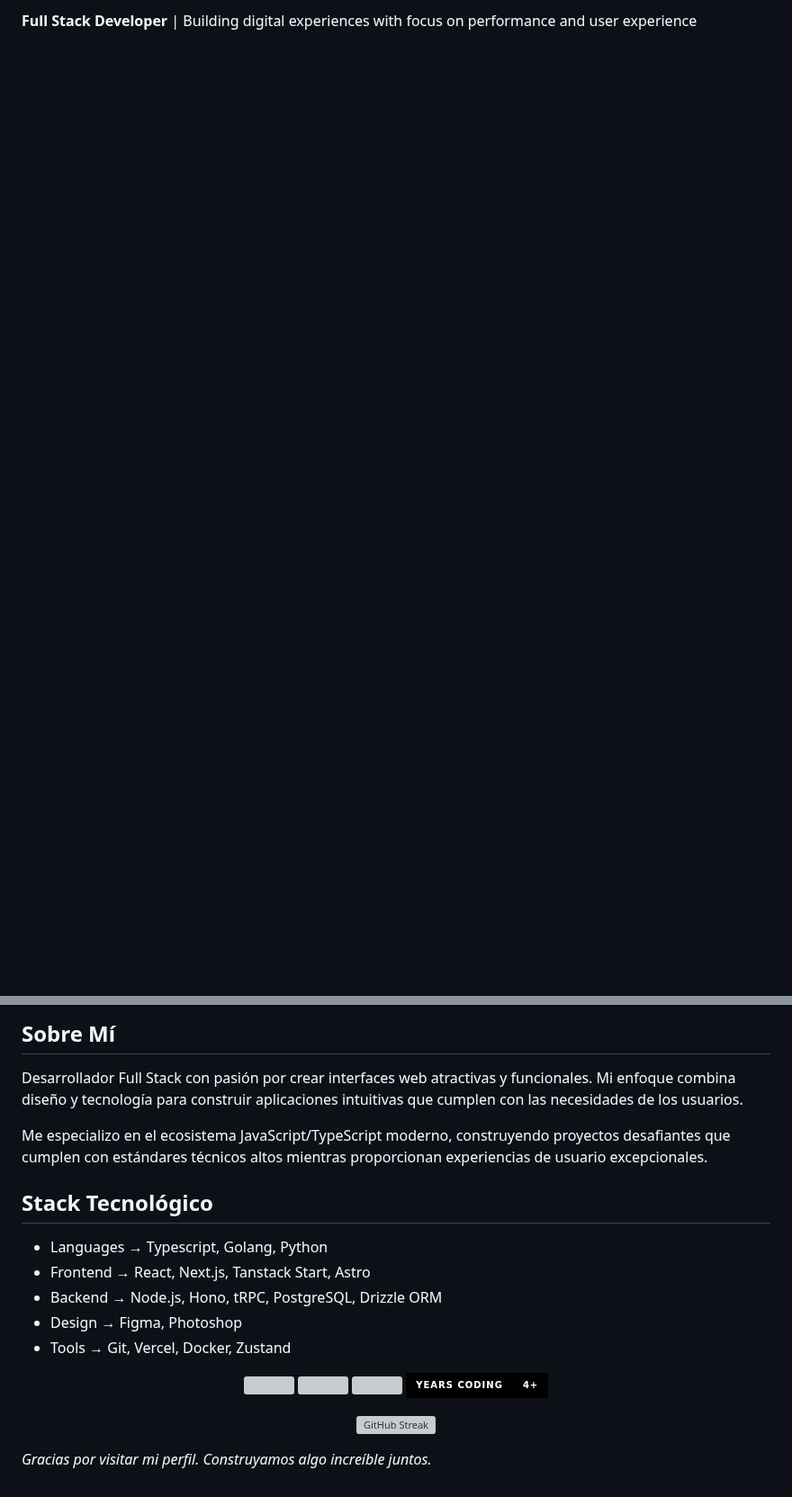
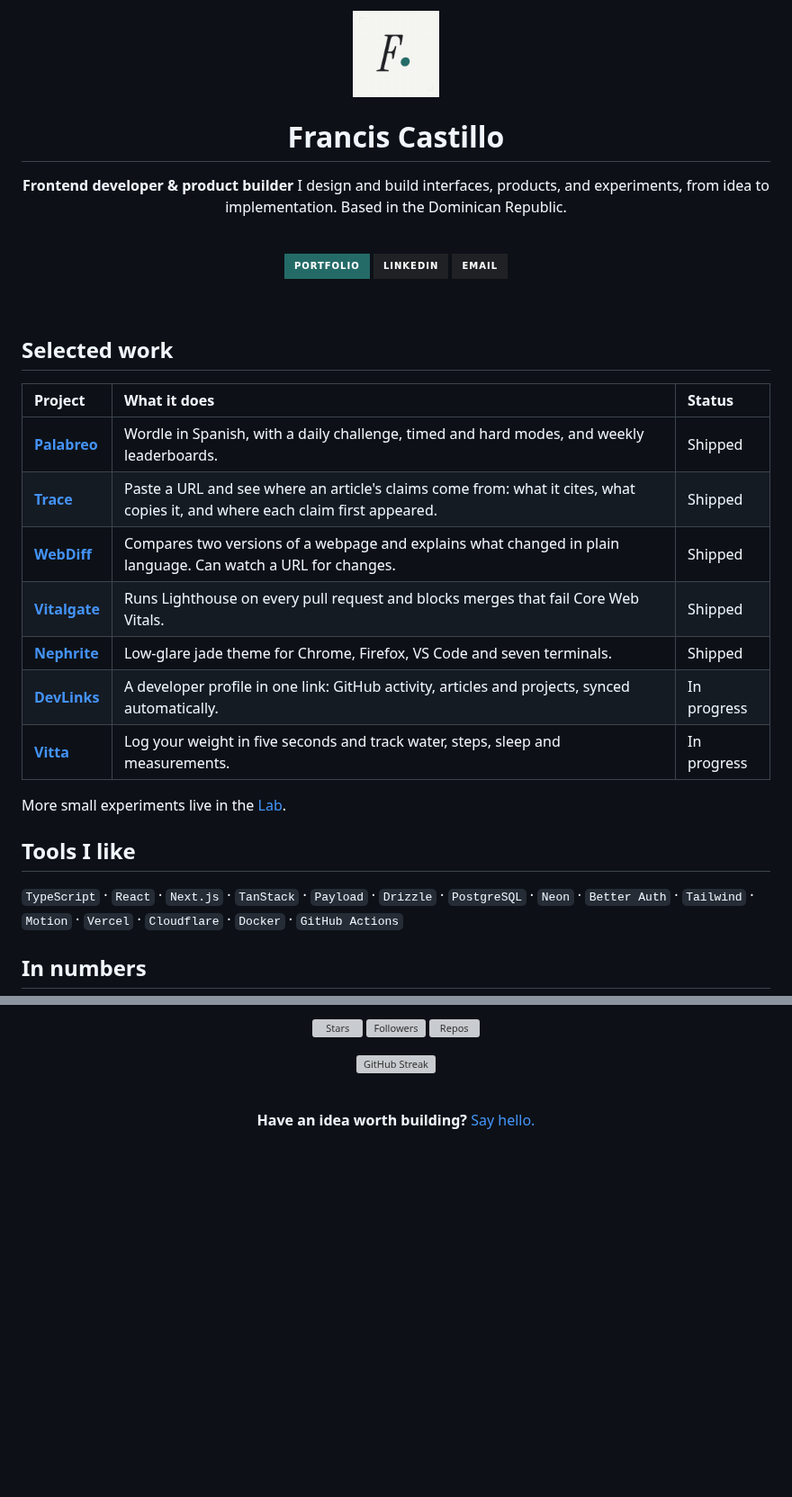
Before and after one commit to ingfranciscastillo/ingfranciscastillo, a Markdown page: README.md, 2 parts joined by grey strips. Shown at 90% size. GitHub-like rendering; pictures changed too: assets/logo-mark-paper.png (added); badges without logos; blank space fills up the shorter version; grey boxes are pictures that could not be loaded.

Commit message:
docs(README): update profile section and add selected work; replace ASCII art with new logo

```diff
--- a/README.md
+++ b/README.md
@@ -2,4 +2,40 @@
 
-**Full Stack Developer** | Building digital experiences with focus on performance and user experience
+<img src="./assets/logo-mark-paper.png" alt="F." width="96" />
+
+# Francis Castillo
+
+**Frontend developer & product builder**
+I design and build interfaces, products, and experiments, from idea to implementation.
+Based in the Dominican Republic.
+
+<br />
+
+<a href="https://franciscode.dev"><img src="https://img.shields.io/badge/Portfolio-246b68?style=for-the-badge&logo=safari&logoColor=f6f6f2" alt="Portfolio" /></a>
+<a href="https://www.linkedin.com/in/ingfranciscastillo/"><img src="https://img.shields.io/badge/LinkedIn-202124?style=for-the-badge&logo=linkedin&logoColor=f6f6f2" alt="LinkedIn" /></a>
+<a href="mailto:contacto@franciscode.dev"><img src="https://img.shields.io/badge/Email-202124?style=for-the-badge&logo=protonmail&logoColor=f6f6f2" alt="Email" /></a>
+
+</div>
+
+<br />
+
+## Selected work
+
+| Project                                               | What it does                                                                                                                 | Status      |
+| :---------------------------------------------------- | :--------------------------------------------------------------------------------------------------------------------------- | :---------- |
+| [**Palabreo**](https://palabreo.app)                  | Wordle in Spanish, with a daily challenge, timed and hard modes, and weekly leaderboards.                                    | Shipped     |
+| [**Trace**](https://trace-olive-mu.vercel.app/)       | Paste a URL and see where an article's claims come from: what it cites, what copies it, and where each claim first appeared. | Shipped     |
+| [**WebDiff**](https://webdiff-app.netlify.app/)       | Compares two versions of a webpage and explains what changed in plain language. Can watch a URL for changes.                 | Shipped     |
+| [**Vitalgate**](https://vitalgate.vercel.app/)        | Runs Lighthouse on every pull request and blocks merges that fail Core Web Vitals.                                           | Shipped     |
+| [**Nephrite**](https://getnephrite.dev/)              | Low-glare jade theme for Chrome, Firefox, VS Code and seven terminals.                                                       | Shipped     |
+| [**DevLinks**](https://dev-links-one-phi.vercel.app/) | A developer profile in one link: GitHub activity, articles and projects, synced automatically.                               | In progress |
+| [**Vitta**](https://vitta-log.vercel.app/)            | Log your weight in five seconds and track water, steps, sleep and measurements.                                              | In progress |
+
+More small experiments live in the [Lab](https://franciscode.dev/#lab).
+
+## Tools I like
+
+`TypeScript` · `React` · `Next.js` · `TanStack` · `Payload` · `Drizzle` · `PostgreSQL` · `Neon` · `Better Auth` · `Tailwind` · `Motion` · `Vercel` · `Cloudflare` · `Docker` · `GitHub Actions`
+
+## In numbers
 
 <p align="center">
@@ -24,22 +42,6 @@
-## Sobre Mí
-
-Desarrollador Full Stack con pasión por crear interfaces web atractivas y funcionales. Mi enfoque combina diseño y tecnología para construir aplicaciones intuitivas que cumplen con las necesidades de los usuarios.
-
-Me especializo en el ecosistema JavaScript/TypeScript moderno, construyendo proyectos desafiantes que cumplen con estándares técnicos altos mientras proporcionan experiencias de usuario excepcionales.
-
-## Stack Tecnológico
-
-- Languages → Typescript, Golang, Python
-- Frontend → React, Next.js, Tanstack Start, Astro
-- Backend → Node.js, Hono, tRPC, PostgreSQL, Drizzle ORM
-- Design → Figma, Photoshop
-- Tools → Git, Vercel, Docker, Zustand
-
-<p align="center">
-  <img src="https://img.shields.io/github/stars/ingfranciscastillo?style=for-the-badge&labelColor=000&color=000" />
-  <img src="https://img.shields.io/github/followers/ingfranciscastillo?style=for-the-badge&labelColor=000&color=000" />
-  <img src="https://img.shields.io/badge/dynamic/json?style=for-the-badge&labelColor=000000&color=000000&label=repositories&query=public_repos&url=https://api.github.com/users/ingfranciscastillo" />
-  <img src="https://img.shields.io/badge/years%20coding-4+-000000?style=for-the-badge&labelColor=000&color=000" />
+  <img src="https://img.shields.io/github/stars/ingfranciscastillo?style=flat-square&labelColor=202124&color=246b68" alt="Stars" />
+  <img src="https://img.shields.io/github/followers/ingfranciscastillo?style=flat-square&labelColor=202124&color=246b68" alt="Followers" />
+  <img src="https://img.shields.io/badge/dynamic/json?style=flat-square&labelColor=202124&color=246b68&label=repos&query=public_repos&url=https://api.github.com/users/ingfranciscastillo" alt="Repos" />
 </p>
 
 <p align="center">
@@ -47,3 +49,7 @@ Me especializo en el ecosistema JavaScript/TypeScript moderno, construyendo proy
 </p>
 
-_Gracias por visitar mi perfil. Construyamos algo increíble juntos._
+<br />
+
+<p align="center">
+  <b>Have an idea worth building?</b> <a href="mailto:contacto@franciscode.dev">Say hello.</a>
+</p>
```
Also changed, not shown: other parts of README.md (+2 -20 lines), ascii-art-text.png (deleted).
